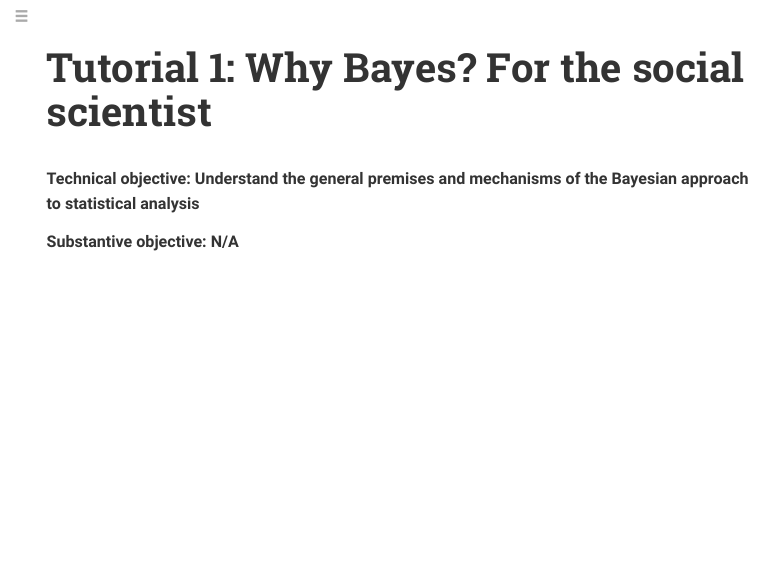
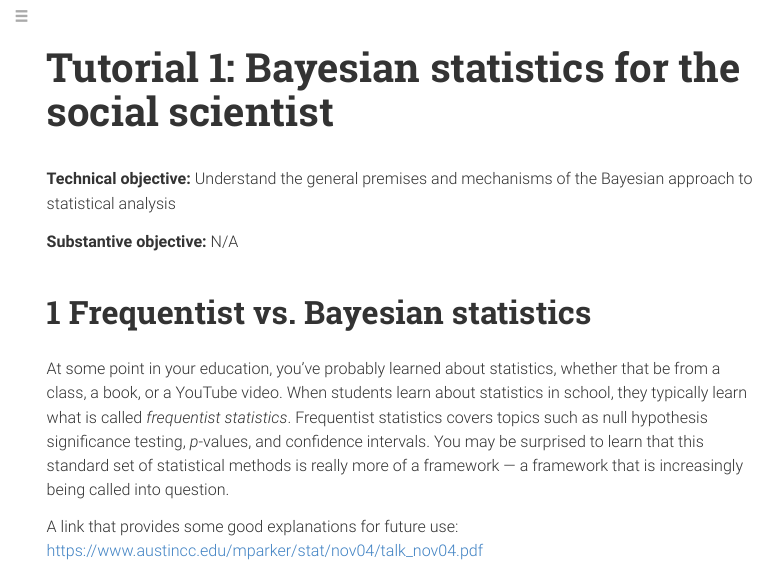
Before and after one commit to fischerjulia/bayesian-psychology, an R Markdown document (tutorial_1.Rmd): the page in a window 1100 px wide, from its top. The pictures show the output file tutorial_1.html that the author committed with the source, opened offline; menus at the side of the page are left out.

Commit message:
New intro text

````diff
--- a/tutorial_1.Rmd
+++ b/tutorial_1.Rmd
@@ -1,11 +1,11 @@
 ---
-title: "Tutorial 1: Why Bayes? For the social scientist"
+title: "Tutorial 1: Bayesian statistics for the social scientist"
 author: "Julia Fischer"
 date: '2023-09-07'
 output:
   rmdformats::robobook:
     highlight: tango
-  git_document:
+  html_document:
     toc: true
     toc_depth: 4
     code_download: true
@@ -19,6 +19,12 @@ editor_options:
 knitr::opts_chunk$set(echo = TRUE)
 ```
 
-**Technical objective: Understand the general premises and mechanisms of the Bayesian approach to statistical analysis**
+**Technical objective:** Understand the general premises and mechanisms of the Bayesian approach to statistical analysis
 
-**Substantive objective: N/A**
+**Substantive objective:** N/A
+
+# 1 Frequentist vs. Bayesian statistics
+
+At some point in your education, you've probably learned about statistics, whether that be from a class, a book, or a YouTube video. When students learn about statistics in school, they typically learn what is called *frequentist statistics*. Frequentist statistics covers topics such as null hypothesis significance testing, *p*-values, and confidence intervals. You may be surprised to learn that this standard set of statistical methods is really more of a framework &mdash; a framework that is increasingly being called into question.
+
+A link that provides some good explanations for future use: https://www.austincc.edu/mparker/stat/nov04/talk_nov04.pdf
````
Also changed, not shown: tutorial_1.html.
